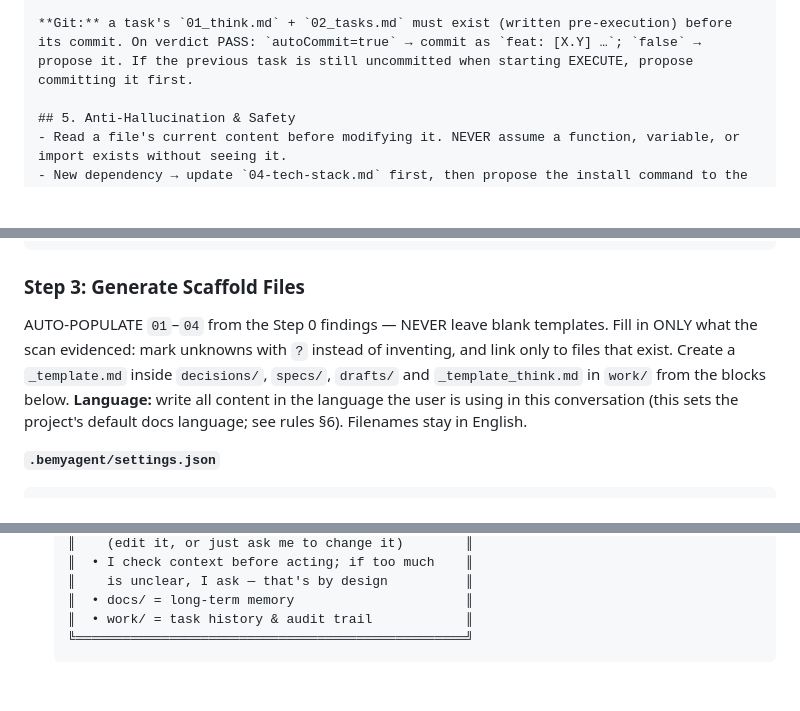
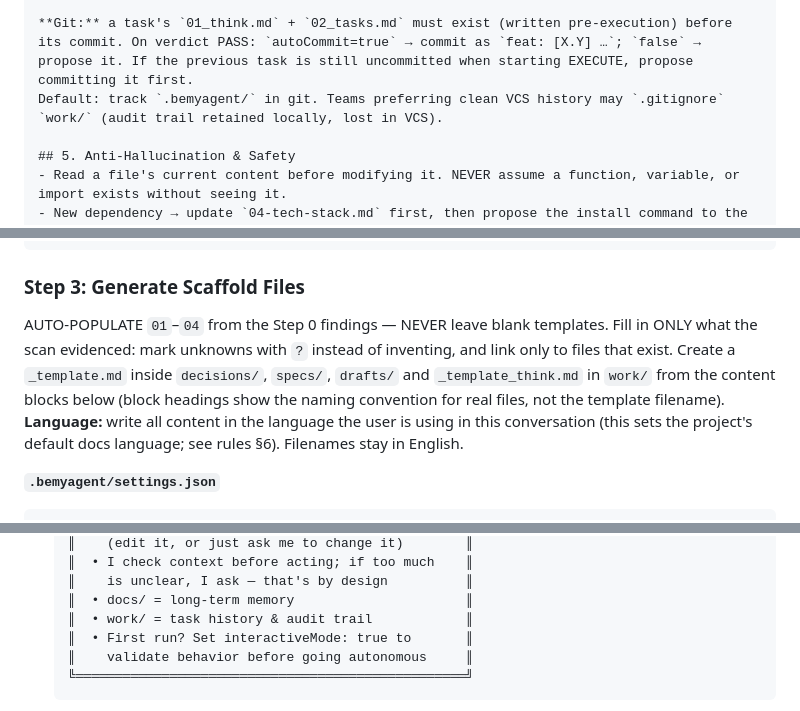
Before and after one commit to vitotafuni/bemyagent, a Markdown page: BEMYAGENT.md, 3 parts joined by grey strips. Drawn GitHub-style; blank space fills up the shorter version.

`````diff
--- a/BEMYAGENT.md
+++ b/BEMYAGENT.md
@@ -97,6 +97,7 @@ Depth: `strictVerification=true` → deep analysis (edge cases, performance, arc
 Prune context before EXECUTE: load only what this leaf strictly needs.
 
 **Git:** a task's `01_think.md` + `02_tasks.md` must exist (written pre-execution) before its commit. On verdict PASS: `autoCommit=true` → commit as `feat: [X.Y] …`; `false` → propose it. If the previous task is still uncommitted when starting EXECUTE, propose committing it first.
+Default: track `.bemyagent/` in git. Teams preferring clean VCS history may `.gitignore` `work/` (audit trail retained locally, lost in VCS).
 
 ## 5. Anti-Hallucination & Safety
 - Read a file's current content before modifying it. NEVER assume a function, variable, or import exists without seeing it.
@@ -126,7 +127,7 @@ Prune context before EXECUTE: load only what this leaf strictly needs.
 ````
 
 ### Step 3: Generate Scaffold Files
-AUTO-POPULATE `01`–`04` from the Step 0 findings — NEVER leave blank templates. Fill in ONLY what the scan evidenced: mark unknowns with `?` instead of inventing, and link only to files that exist. Create a `_template.md` inside `decisions/`, `specs/`, `drafts/` and `_template_think.md` in `work/` from the blocks below.
+AUTO-POPULATE `01`–`04` from the Step 0 findings — NEVER leave blank templates. Fill in ONLY what the scan evidenced: mark unknowns with `?` instead of inventing, and link only to files that exist. Create a `_template.md` inside `decisions/`, `specs/`, `drafts/` and `_template_think.md` in `work/` from the content blocks below (block headings show the naming convention for real files, not the template filename).
 **Language:** write all content in the language the user is using in this conversation (this sets the project's default docs language; see rules §6). Filenames stay in English.
 
 **`.bemyagent/settings.json`**
@@ -284,6 +285,8 @@ AUTO-POPULATE `01`–`04` from the Step 0 findings — NEVER leave blank templat
    ║    is unclear, I ask — that's by design          ║
    ║  • docs/ = long-term memory                      ║
    ║  • work/ = task history & audit trail            ║
+   ║  • First run? Set interactiveMode: true to       ║
+   ║    validate behavior before going autonomous     ║
    ╚══════════════════════════════════════════════════╝
    ```
 5. Tell the user to delete this file (`rm BEMYAGENT.md`) unless they want to keep it.
`````
Also changed, not shown: other parts of BEMYAGENT.md (+3 -3 lines), .bemyagent/docs/00-ai-rules.md (+4 -3 lines).
